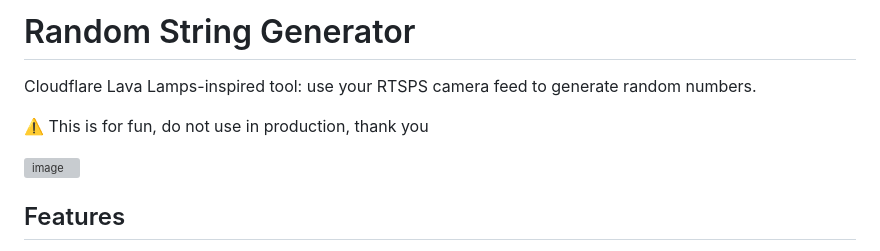
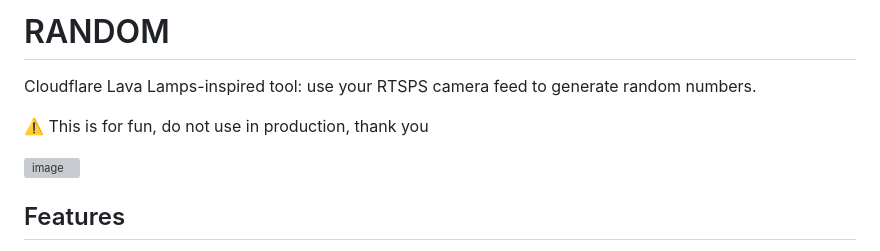
Before and after one commit to Morveus/random, a Markdown page: README.md, the part around the change printed below. Rendered like a GitHub page; grey boxes are pictures that could not be loaded.

```diff
--- a/README.md
+++ b/README.md
@@ -1,4 +1,4 @@
-# Random String Generator
+# RANDOM
 
 Cloudflare Lava Lamps-inspired tool: use your RTSPS camera feed to generate random numbers.
 
```
Also changed, not shown: other parts of README.md (+1 -1 lines).
